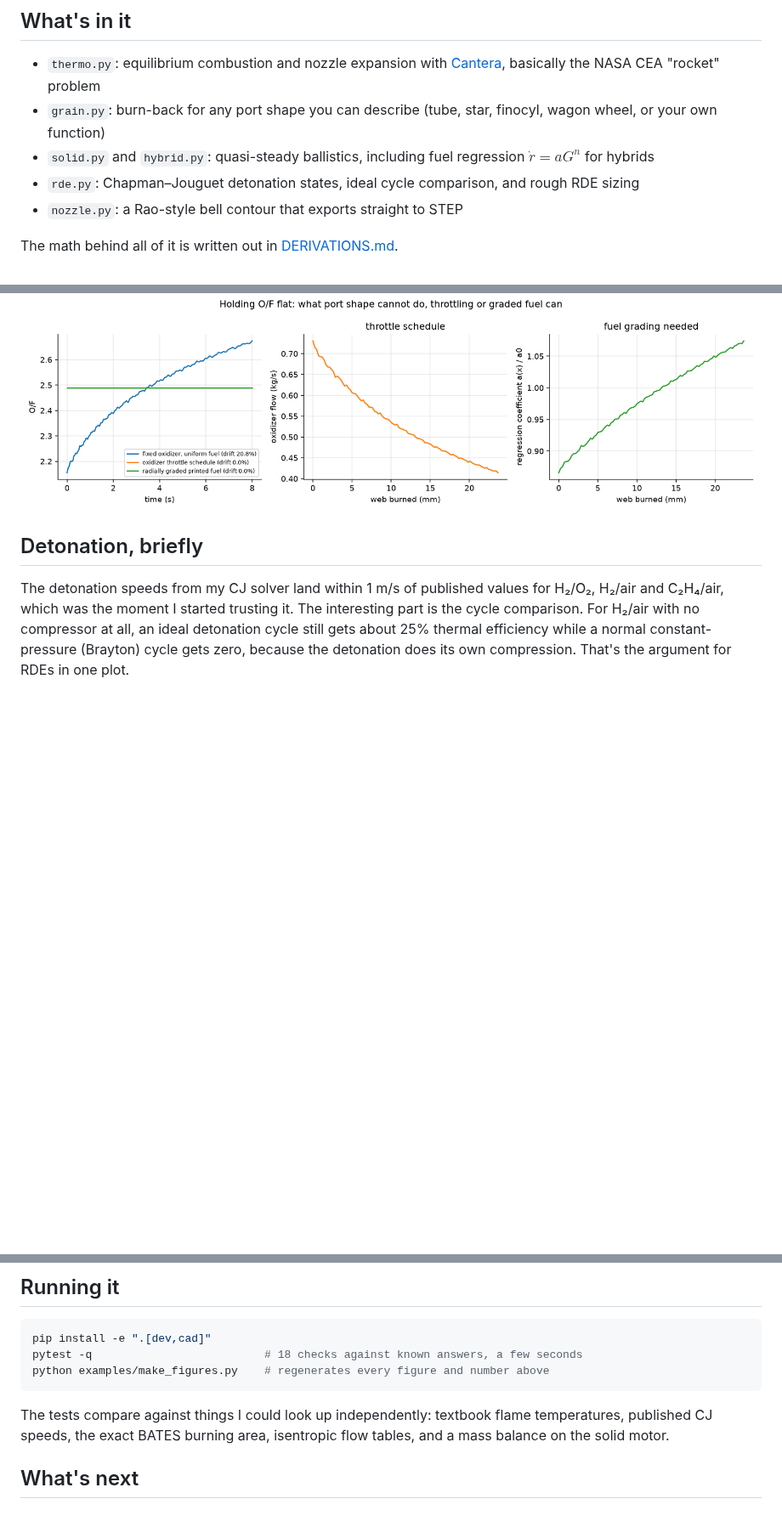
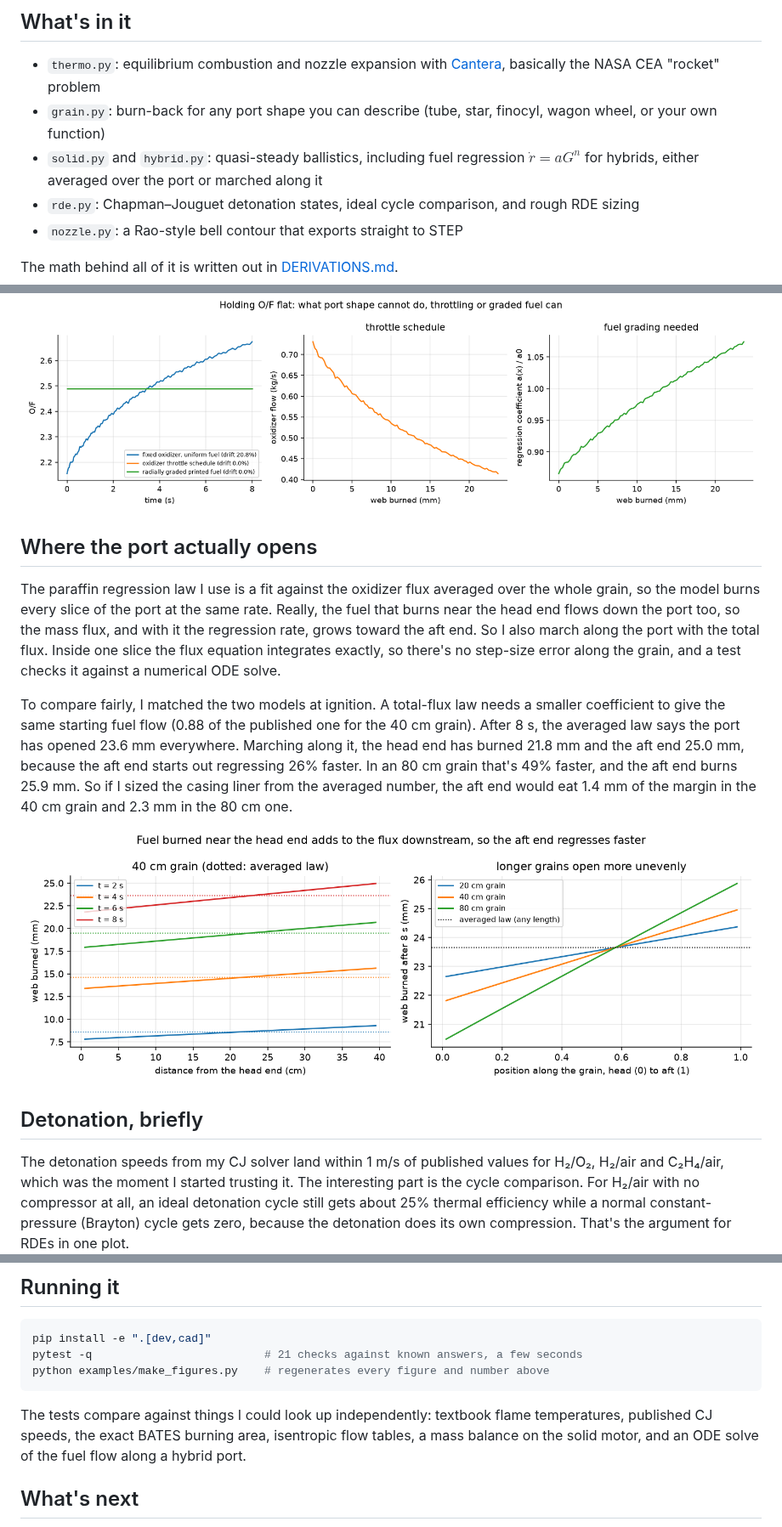
Before and after one commit to aneeshkaravadi/hybrid-motor-lab, a Markdown page: README.md, 3 parts joined by grey strips. Shown at 85% size. Drawn GitHub-style; pictures changed too: docs/figures/axial_regression.png (added); blank space fills up the shorter version.

````diff
--- a/README.md
+++ b/README.md
@@ -16,7 +16,7 @@ I led propulsion design for my high school's rocketry club, where we built and l
 
 - `thermo.py`: equilibrium combustion and nozzle expansion with [Cantera](https://cantera.org), basically the NASA CEA "rocket" problem
 - `grain.py`: burn-back for any port shape you can describe (tube, star, finocyl, wagon wheel, or your own function)
-- `solid.py` and `hybrid.py`: quasi-steady ballistics, including fuel regression $\dot r = aG^n$ for hybrids
+- `solid.py` and `hybrid.py`: quasi-steady ballistics, including fuel regression $\dot r = aG^n$ for hybrids, either averaged over the port or marched along it
 - `rde.py`: Chapman–Jouguet detonation states, ideal cycle comparison, and rough RDE sizing
 - `nozzle.py`: a Rao-style bell contour that exports straight to STEP
 
@@ -33,6 +33,14 @@ It took me a while to see why. For any port that grows into a scaled copy of its
 What does work is running the model backwards. To hold O/F flat you either throttle the oxidizer down over the burn (0.73 to 0.41 kg/s for my test case), or you print a fuel whose regression rate increases by about 24% from the port outward. That second one is a fuel grain you could only make by printing it.
 
 ![O/F remedies](docs/figures/of_remedies.png)
+
+## Where the port actually opens
+
+The paraffin regression law I use is a fit against the oxidizer flux averaged over the whole grain, so the model burns every slice of the port at the same rate. Really, the fuel that burns near the head end flows down the port too, so the mass flux, and with it the regression rate, grows toward the aft end. So I also march along the port with the total flux. Inside one slice the flux equation integrates exactly, so there's no step-size error along the grain, and a test checks it against a numerical ODE solve.
+
+To compare fairly, I matched the two models at ignition. A total-flux law needs a smaller coefficient to give the same starting fuel flow (0.88 of the published one for the 40 cm grain). After 8 s, the averaged law says the port has opened 23.6 mm everywhere. Marching along it, the head end has burned 21.8 mm and the aft end 25.0 mm, because the aft end starts out regressing 26% faster. In an 80 cm grain that's 49% faster, and the aft end burns 25.9 mm. So if I sized the casing liner from the averaged number, the aft end would eat 1.4 mm of the margin in the 40 cm grain and 2.3 mm in the 80 cm one.
+
+![Regression along the port](docs/figures/axial_regression.png)
 
 ## Detonation, briefly
 
@@ -73,11 +81,11 @@ Fit a and n on one motor with examples/compare_static_fire.py, then predict a se
 
 ```bash
 pip install -e ".[dev,cad]"
-pytest -q                          # 18 checks against known answers, a few seconds
+pytest -q                          # 21 checks against known answers, a few seconds
 python examples/make_figures.py    # regenerates every figure and number above
 ```
 
-The tests compare against things I could look up independently: textbook flame temperatures, published CJ speeds, the exact BATES burning area, isentropic flow tables, and a mass balance on the solid motor.
+The tests compare against things I could look up independently: textbook flame temperatures, published CJ speeds, the exact BATES burning area, isentropic flow tables, a mass balance on the solid motor, and an ODE solve of the fuel flow along a hybrid port.
 
 ## What's next
 
````
Also changed, not shown: DERIVATIONS.md (+21 -1 lines), 2 other files.
